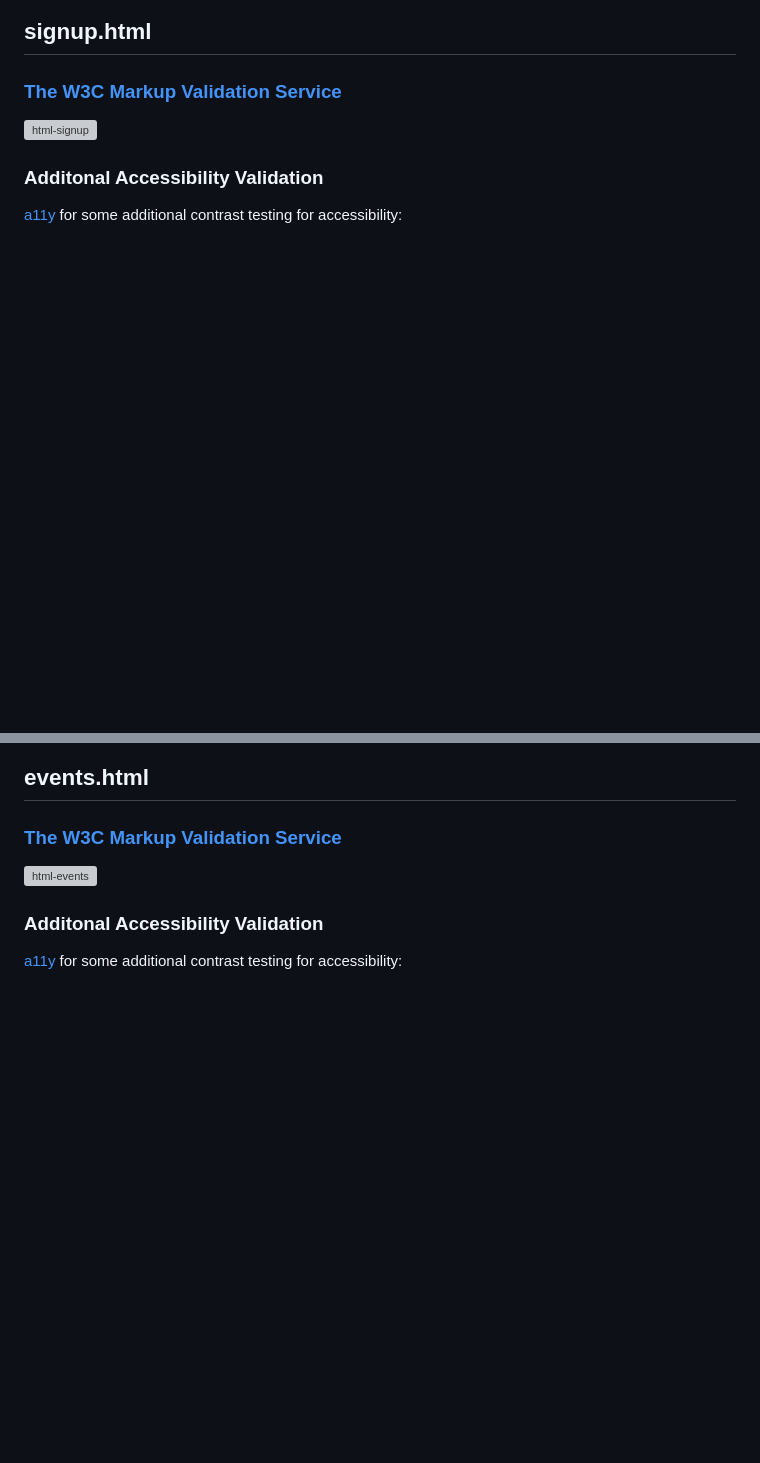
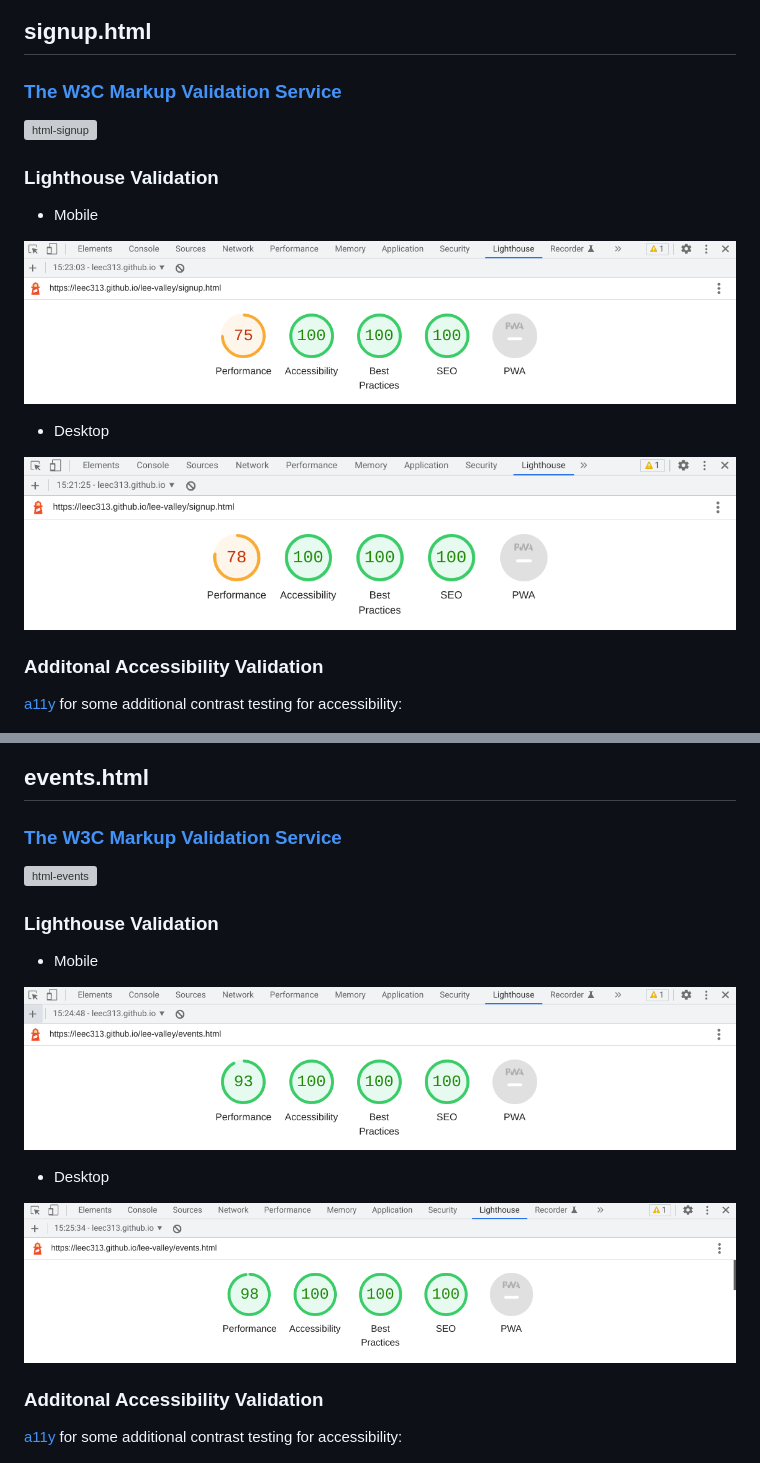
Before and after one commit to leec313/lee-valley, a Markdown page: README.md, 2 parts joined by grey strips. Rendered like a GitHub page; blank space fills up the shorter version; grey boxes are pictures that could not be loaded.

```diff
--- a/README.md
+++ b/README.md
@@ -271,6 +291,16 @@ For my portfolio project one, I intend to provide a professionally developed web
 
   ![html-signup](https://github.com/leec313/lee-valley/blob/main/assets/images/validation-images/w3html-signup.png?raw=true)
 
+  ### Lighthouse Validation
+
+  * Mobile
+
+  ![lighthouse-signup-mobile](https://github.com/leec313/lee-valley/blob/main/assets/images/validation-images/lighthouse-signup-mobile.png?raw=true)
+
+  * Desktop
+
+  ![lighthouse-signup-desktop](https://github.com/leec313/lee-valley/blob/main/assets/images/validation-images/lighthouse-signup-desktop.png?raw=true)
+
 
   ### **Additonal Accessibility Validation**
   [a11y](https://color.a11y.com/Contrast/) for some additional contrast testing for accessibility:
@@ -282,6 +312,16 @@ For my portfolio project one, I intend to provide a professionally developed web
   ### [The W3C Markup Validation Service](https://validator.w3.org/)
 
   ![html-events](https://github.com/leec313/lee-valley/blob/main/assets/images/validation-images/w3html-events.png?raw=true)
+
+  ### Lighthouse Validation
+
+  * Mobile
+
+  ![lighthouse-events-mobile](https://github.com/leec313/lee-valley/blob/main/assets/images/validation-images/lighthouse-events-mobile.png?raw=true)
+
+  * Desktop
+
+  ![lighthouse-events-desktop](https://github.com/leec313/lee-valley/blob/main/assets/images/validation-images/lighthouse-events-desktop.png?raw=true)
 
 
   ### **Additonal Accessibility Validation**
```
Also changed, not shown: other parts of README.md (+20 -0 lines).
